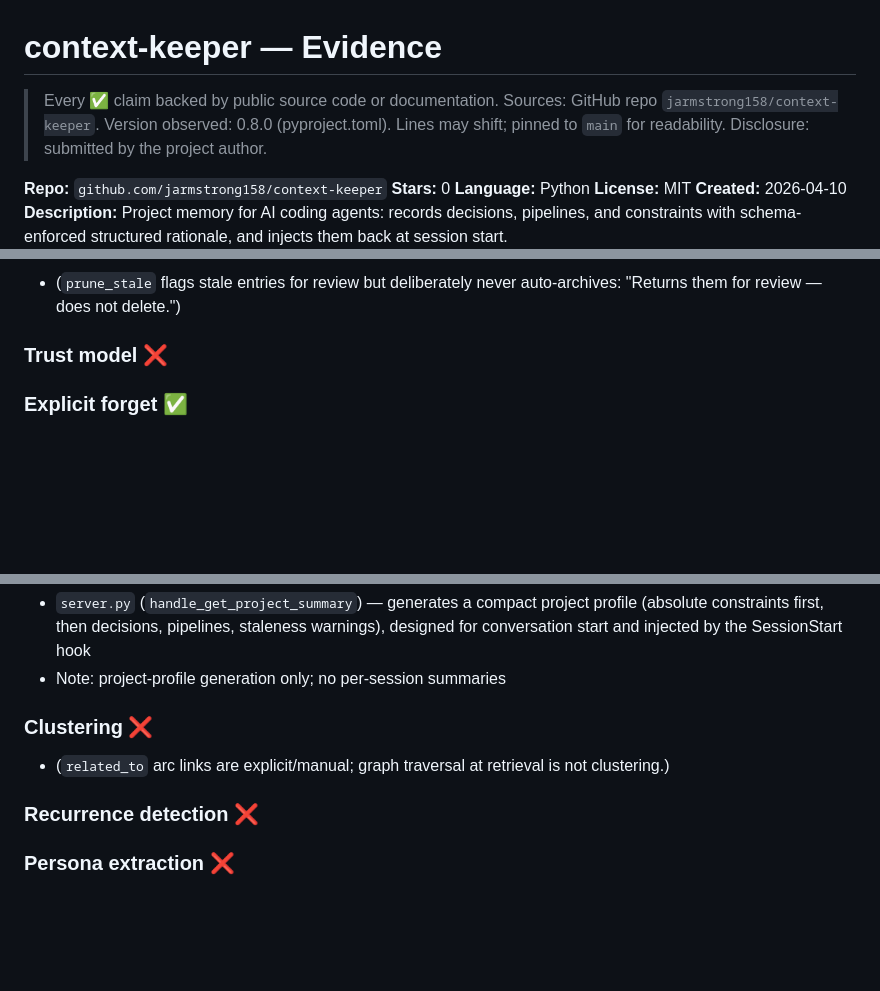
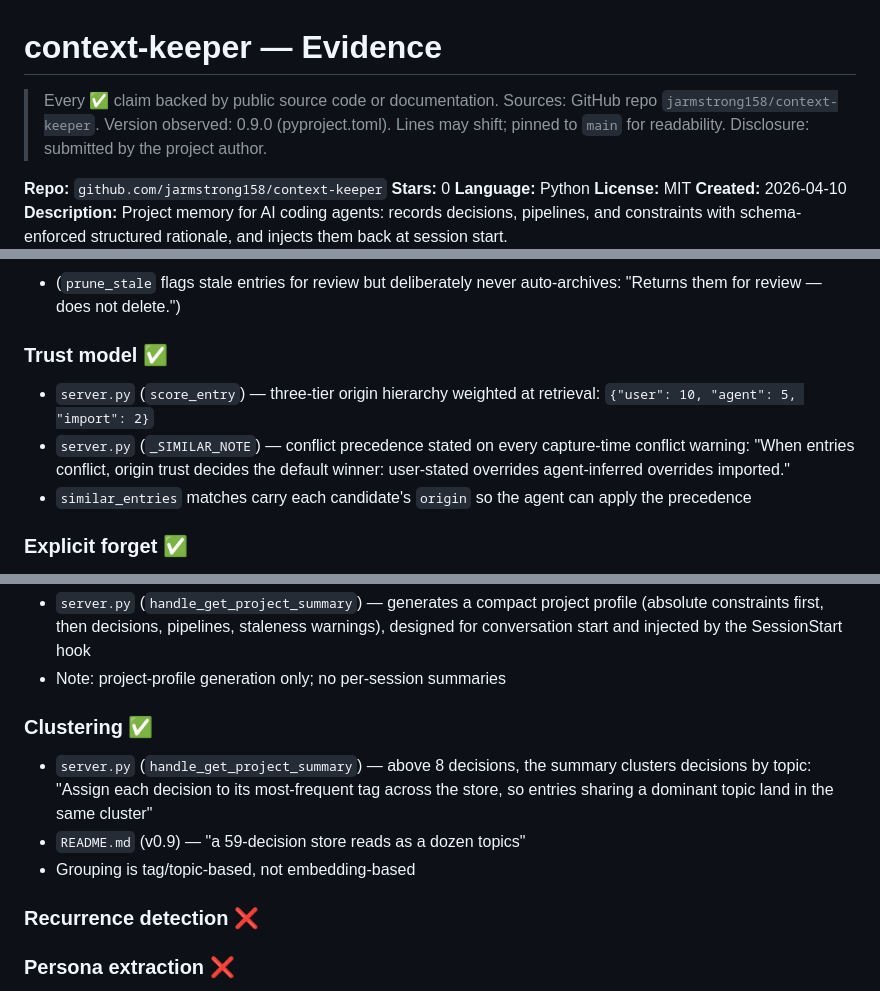
Before and after one commit to carsteneu/ai-memory-comparison, a Markdown page: evidence/context-keeper.md, 3 parts joined by grey strips. GitHub-like rendering; blank space fills up the shorter version.

```diff
--- a/evidence/context-keeper.md
+++ b/evidence/context-keeper.md
@@ -1,7 +1,7 @@
 # context-keeper — Evidence
 
 > Every ✅ claim backed by public source code or documentation.
-> Sources: GitHub repo `jarmstrong158/context-keeper`. Version observed: 0.8.0 (pyproject.toml). Lines may shift; pinned to `main` for readability.
+> Sources: GitHub repo `jarmstrong158/context-keeper`. Version observed: 0.9.0 (pyproject.toml). Lines may shift; pinned to `main` for readability.
 > Disclosure: submitted by the project author.
 
 **Repo:** `github.com/jarmstrong158/context-keeper`
@@ -176,7 +176,10 @@
 ### Auto-resolution ❌
 - (`prune_stale` flags stale entries for review but deliberately never auto-archives: "Returns them for review — does not delete.")
 
-### Trust model ❌
+### Trust model ✅
+- `server.py` (`score_entry`) — three-tier origin hierarchy weighted at retrieval: `{"user": 10, "agent": 5, "import": 2}`
+- `server.py` (`_SIMILAR_NOTE`) — conflict precedence stated on every capture-time conflict warning: "When entries conflict, origin trust decides the default winner: user-stated overrides agent-inferred overrides imported."
+- `similar_entries` matches carry each candidate's `origin` so the agent can apply the precedence
 
 ### Explicit forget ✅
 - `server.py` (`handle_deprecate_entry`) — agent or user retires any entry by ID with a required reason; store files are also plain JSON, directly editable/deletable by the user
@@ -204,8 +207,10 @@
 - `server.py` (`handle_get_project_summary`) — generates a compact project profile (absolute constraints first, then decisions, pipelines, staleness warnings), designed for conversation start and injected by the SessionStart hook
 - Note: project-profile generation only; no per-session summaries
 
-### Clustering ❌
-- (`related_to` arc links are explicit/manual; graph traversal at retrieval is not clustering.)
+### Clustering ✅
+- `server.py` (`handle_get_project_summary`) — above 8 decisions, the summary clusters decisions by topic: "Assign each decision to its most-frequent tag across the store, so entries sharing a dominant topic land in the same cluster"
+- `README.md` (v0.9) — "a 59-decision store reads as a dozen topics"
+- Grouping is tag/topic-based, not embedding-based
 
 ### Recurrence detection ❌
 
```
Also changed, not shown: other parts of evidence/context-keeper.md (+19 -12 lines).
